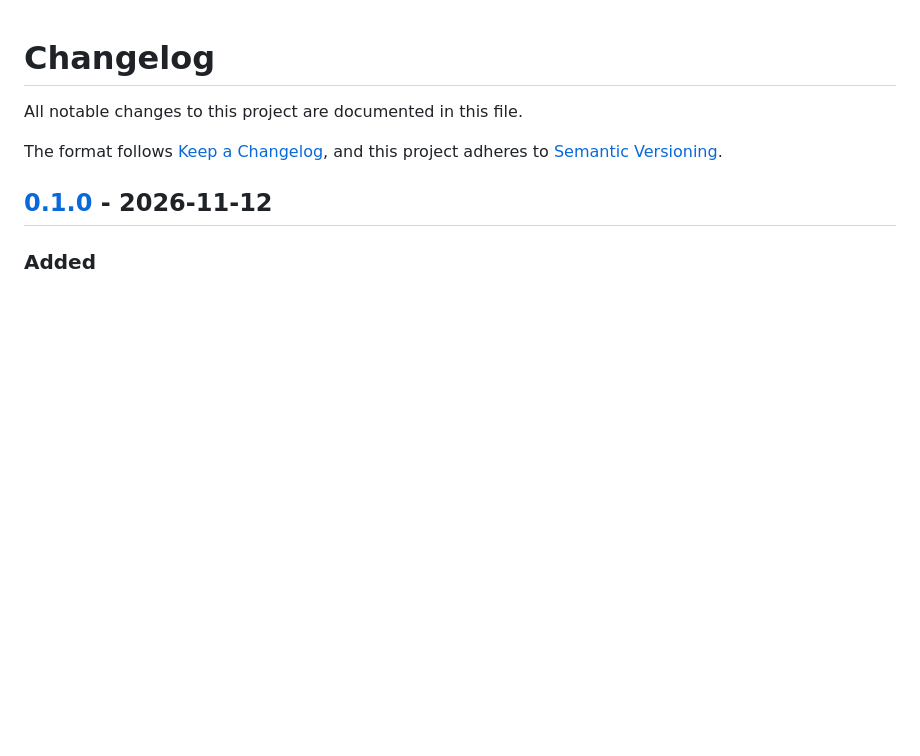
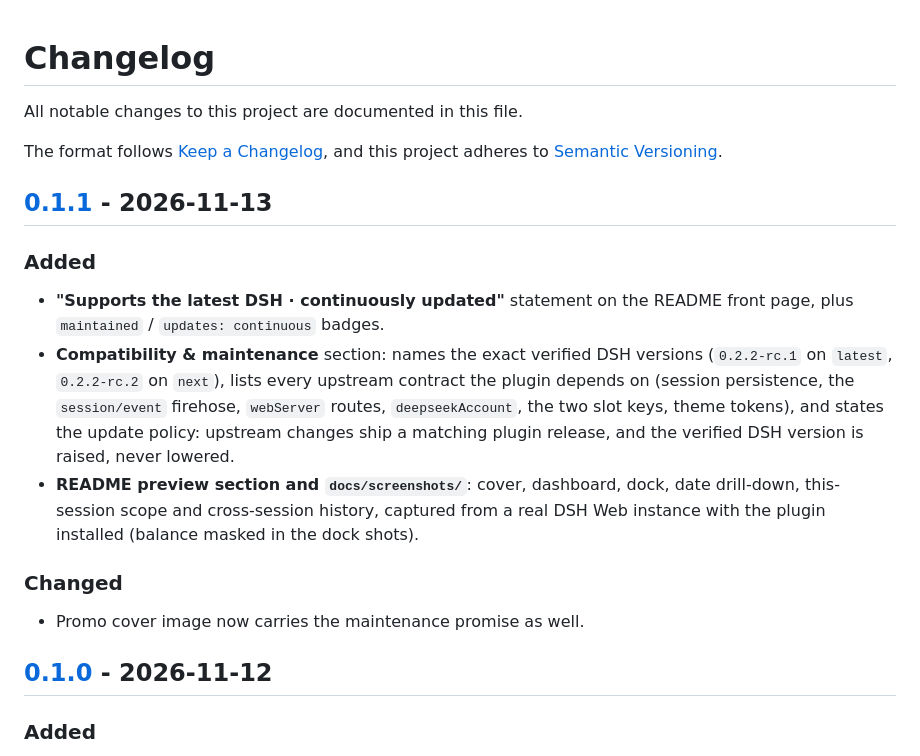
Before and after one commit to zixiaog/dsh-usage-analytics, a Markdown page: CHANGELOG.md, the part around one of its changes. Drawn GitHub-style; blank space fills up the shorter version.

```diff
--- a/CHANGELOG.md
+++ b/CHANGELOG.md
@@ -4,6 +4,26 @@ All notable changes to this project are documented in this file.
 
 The format follows [Keep a Changelog](https://keepachangelog.com/en/1.1.0/),
 and this project adheres to [Semantic Versioning](https://semver.org/spec/v2.0.0.html).
+
+## [0.1.1] - 2026-11-13
+
+### Added
+
+- **"Supports the latest DSH · continuously updated"** statement on the README front
+  page, plus `maintained` / `updates: continuous` badges.
+- **Compatibility & maintenance** section: names the exact verified DSH versions
+  (`0.2.2-rc.1` on `latest`, `0.2.2-rc.2` on `next`), lists every upstream contract the
+  plugin depends on (session persistence, the `session/event` firehose, `webServer`
+  routes, `deepseekAccount`, the two slot keys, theme tokens), and states the update
+  policy: upstream changes ship a matching plugin release, and the verified DSH version
+  is raised, never lowered.
+- **README preview section and `docs/screenshots/`**: cover, dashboard, dock,
+  date drill-down, this-session scope and cross-session history, captured from a real DSH
+  Web instance with the plugin installed (balance masked in the dock shots).
+
+### Changed
+
+- Promo cover image now carries the maintenance promise as well.
 
 ## [0.1.0] - 2026-11-12
 
```
Also changed, not shown: other parts of CHANGELOG.md (+1 -0 lines), README.md (+19 -1 lines), README.zh-CN.md (+19 -1 lines), docs/screenshots/cover.jpg, 1 other file.
